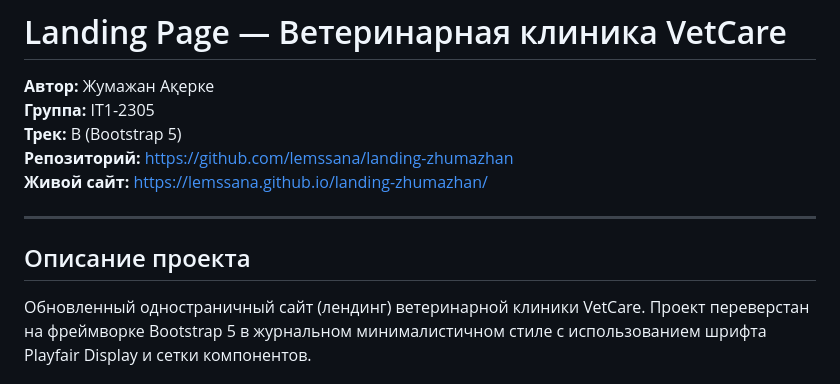
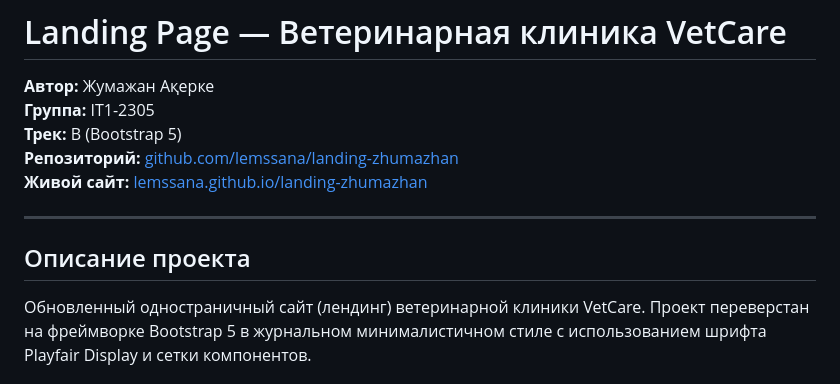
Before and after one commit to lemssana/landing-zhumazhan, a Markdown page: README.md, the part around one of its changes. GitHub-like rendering.

```diff
--- a/README.md
+++ b/README.md
@@ -3,12 +3,13 @@
 **Автор:** Жумажан Ақерке
 **Группа:** IT1-2305
 **Трек:** B (Bootstrap 5)
-**Репозиторий:** https://github.com/lemssana/landing-zhumazhan
-**Живой сайт:** https://lemssana.github.io/landing-zhumazhan/
+**Репозиторий:** [github.com/lemssana/landing-zhumazhan](https://github.com/lemssana/landing-zhumazhan)
+**Живой сайт:** [lemssana.github.io/landing-zhumazhan](https://lemssana.github.io/landing-zhumazhan/)
 
 ---
 
 ## Описание проекта
+
 Обновленный одностраничный сайт (лендинг) ветеринарной клиники VetCare. Проект переверстан на фреймворке Bootstrap 5 в журнальном минималистичном стиле с использованием шрифта Playfair Display и сетки компонентов.
 
 ---
```
Also changed, not shown: other parts of README.md (+11 -46 lines).
